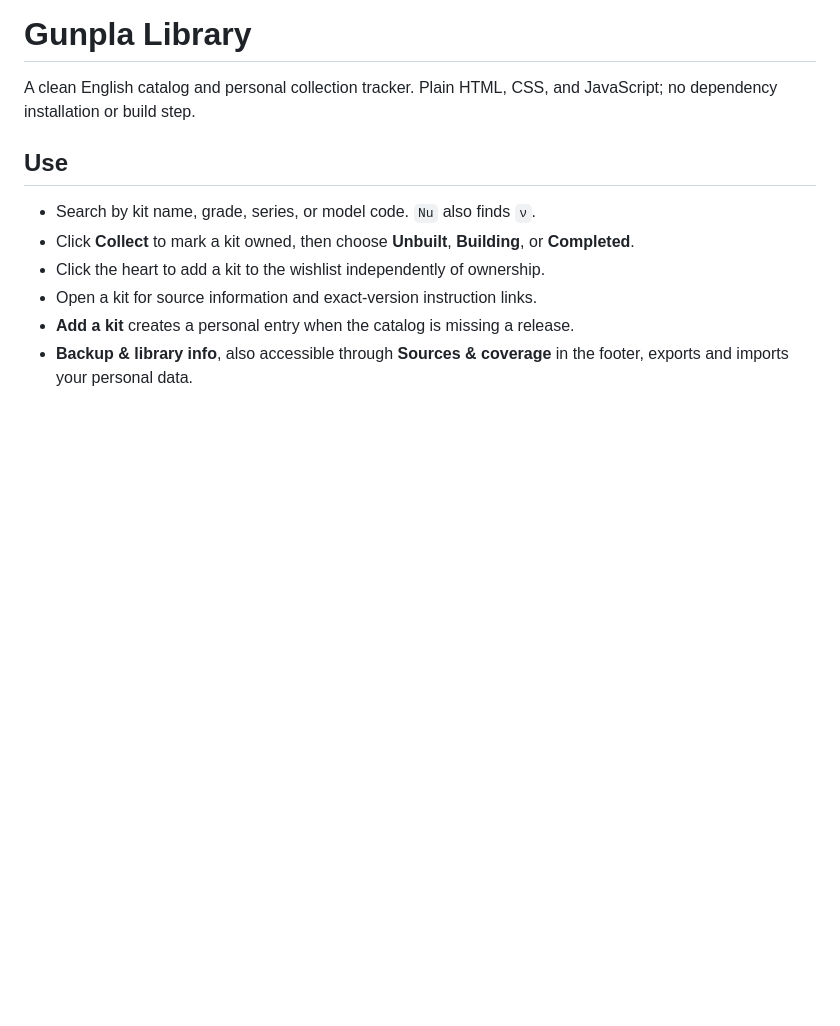
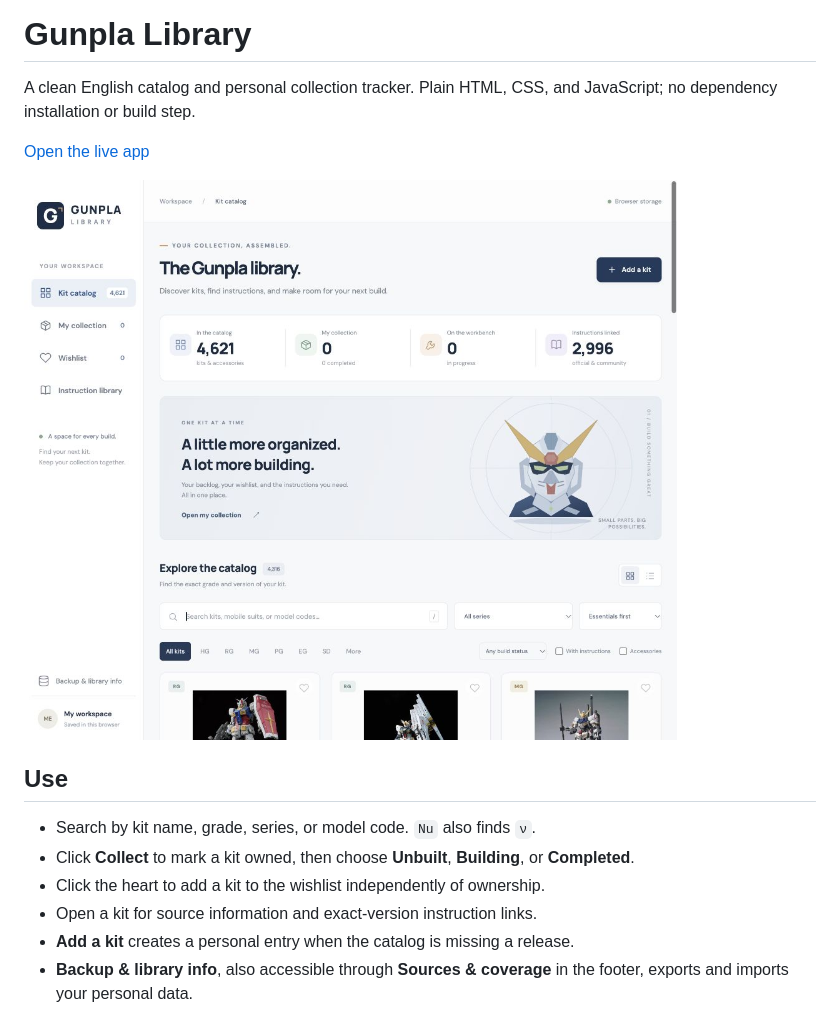
Before and after one commit to samidun26/gunpla-codex, a Markdown page: README.md, the part around the change. Drawn GitHub-style; pictures changed too: docs/images/gunpla-library.jpg (added); blank space fills up the shorter version.

Commit message:
Add app screenshot and live demo link to README

```diff
--- a/README.md
+++ b/README.md
@@ -1,6 +1,10 @@
 # Gunpla Library
 
 A clean English catalog and personal collection tracker. Plain HTML, CSS, and JavaScript; no dependency installation or build step.
+
+[Open the live app](https://gunpla-codex-theta.vercel.app/)
+
+![Gunpla Library catalog preview](docs/images/gunpla-library.jpg)
 
 ## Use
 
```
